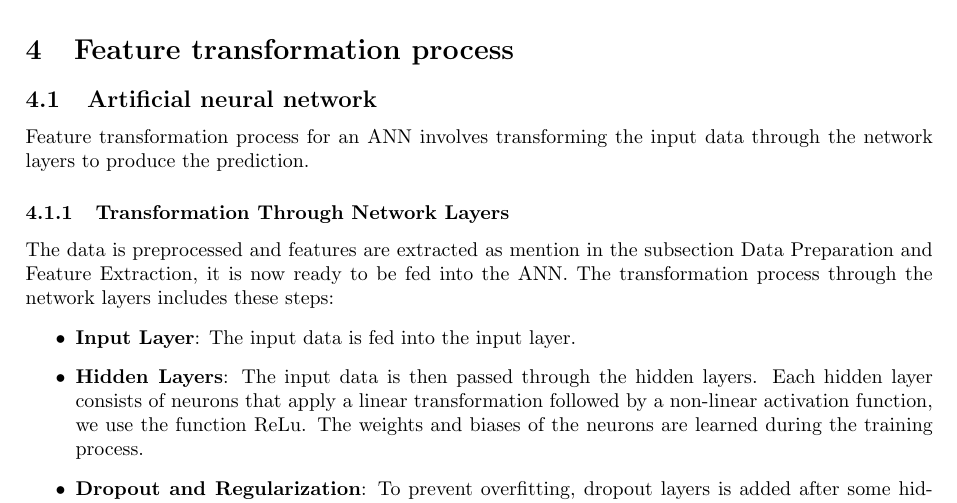
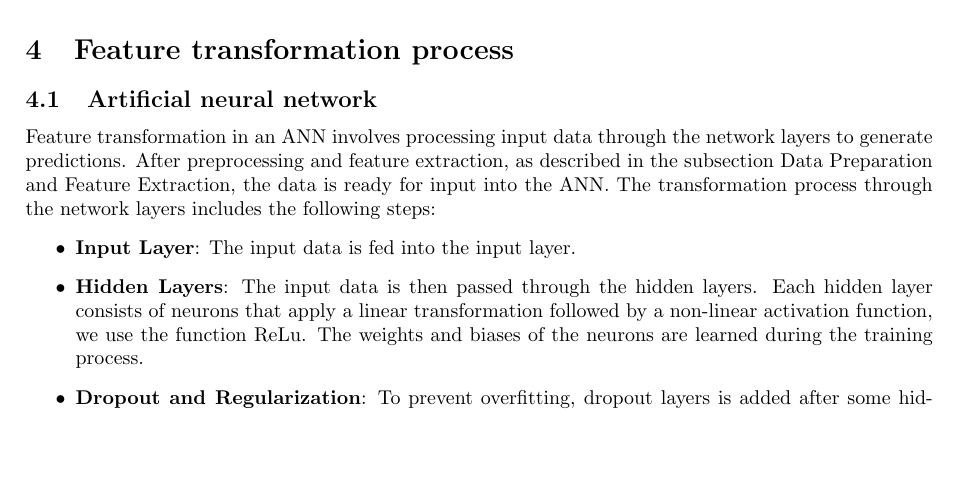
Before and after one commit to MikaParssinen/Applied-Machine-Learning, a LaTeX document (INL3/report/DVA263_INL3_Group_01.tex, which reads INL3/report/src/feature_transformation.tex): part of page 2 of 3, cut so that both start at the same text, the shorter picture padded with empty space. Compiled offline with pdfLaTeX.

Commit message:
Update feature_transformation.tex

```diff
--- a/INL3/report/src/feature_transformation.tex
+++ b/INL3/report/src/feature_transformation.tex
@@ -3,10 +3,9 @@
 
 \subsection{Artificial neural network}
 
-Feature transformation process for an ANN involves transforming the input data through the network layers to produce the prediction.
-
-\subsubsection{Transformation Through Network Layers}
-The data is preprocessed and features are extracted as mention in the subsection Data Preparation and Feature Extraction, it is now ready to be fed into the ANN. The transformation process through the network layers includes these steps:
+Feature transformation in an ANN involves processing input data through the network layers to generate predictions.
+After preprocessing and feature extraction, as described in the subsection Data Preparation and Feature Extraction, the data is ready for input into the ANN.
+The transformation process through the network layers includes the following steps:
 \begin{itemize}
     \item \textbf{Input Layer}: The input data is fed into the input layer.
     \item \textbf{Hidden Layers}: The input data is then passed through the hidden layers. Each hidden layer consists of neurons that apply a linear transformation followed by a non-linear activation function, we use the function ReLu. The weights and biases of the neurons are learned during the training process.
```
